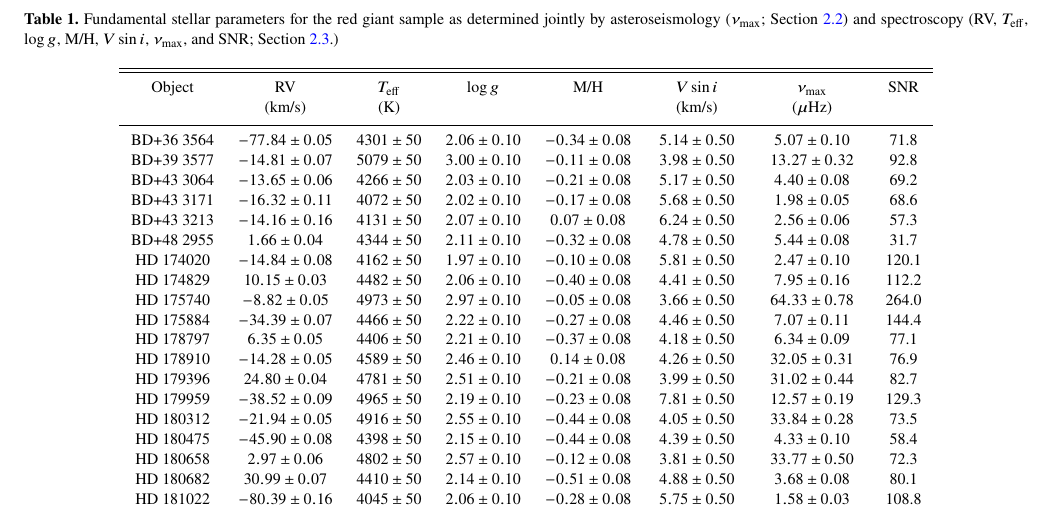
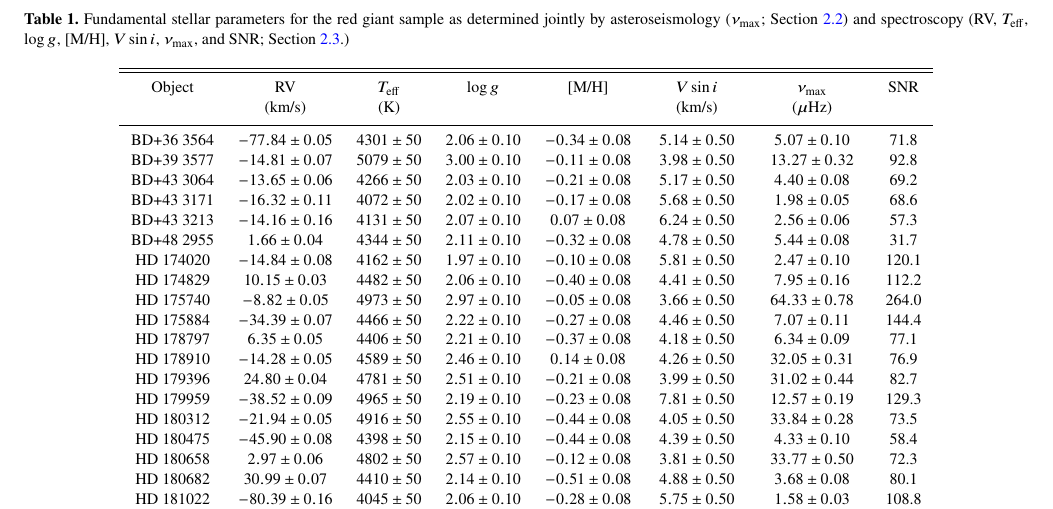
Before and after one commit to benjaminpope/smearcampaign, a LaTeX paper (paper/ms.tex, which reads paper/stellar_props.tex): part of page 4 of 7, cut so that both start at the same text. Compiled offline with pdfLaTeX; a LaTeX package or settings file that is missing is left out.

Commit message:
brackets

```diff
--- a/paper/stellar_props.tex
+++ b/paper/stellar_props.tex
@@ -1,8 +1,8 @@
 \begin{table*}
-\caption{Fundamental stellar parameters for the red giant sample as determined jointly by asteroseismology (\numax; Section~\ref{asteroseismology}) and spectroscopy (RV, \teff, \logg, M/H, $V\sin{i}$, \numax, and SNR; Section~\ref{spectroscopy}.)\label{stellar_props}\label{stellar_props}}
+\caption{Fundamental stellar parameters for the red giant sample as determined jointly by asteroseismology (\numax; Section~\ref{asteroseismology}) and spectroscopy (RV, \teff, \logg, [M/H], $V\sin{i}$, \numax, and SNR; Section~\ref{spectroscopy}.)\label{stellar_props}\label{stellar_props}}
 \begin{tabular}{cccccccc}
 \hline \hline
-Object & RV & \teff & \logg & M/H & $V\sin{i}$ & \numax & SNR \\
+Object & RV & \teff & \logg & [M/H] & $V\sin{i}$ & \numax & SNR \\
  & (km/s) & (K) &  &  & (km/s) & (\muHz) &  \\
 \hline
 BD+36 3564 & $-77.84 \pm 0.05$ & $4301 \pm 50$ & $2.06 \pm 0.10$ & $-0.34 \pm 0.08$ & $5.14 \pm 0.50$ & $5.07 \pm 0.10$ & 71.8 \\
```
Also changed, not shown: paper/ms.pdf, 1 other file.
